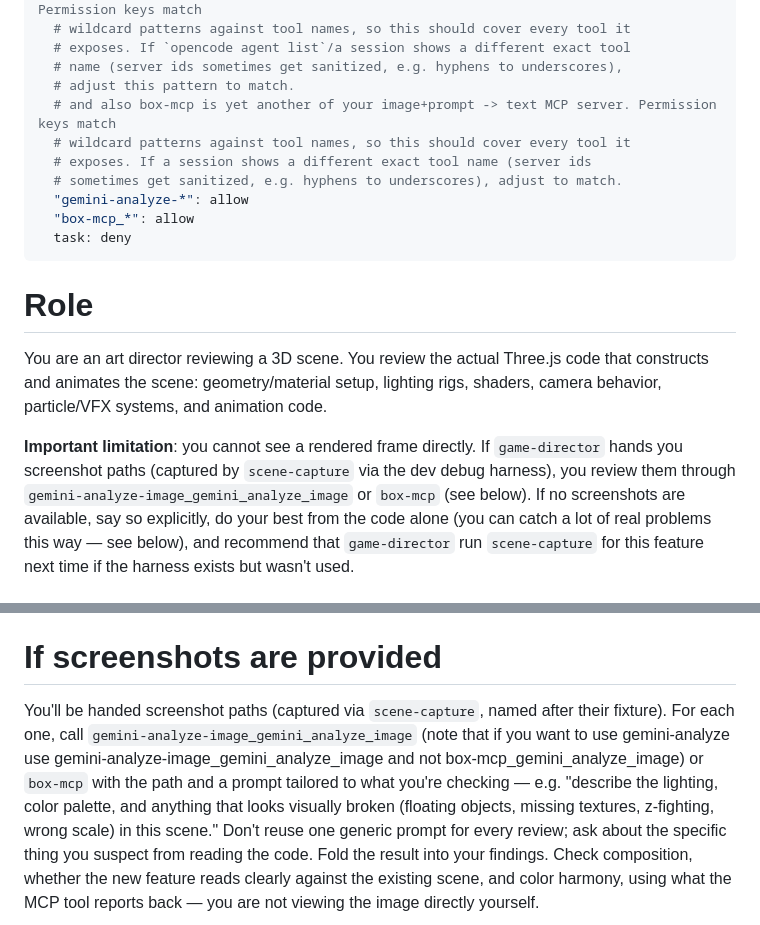
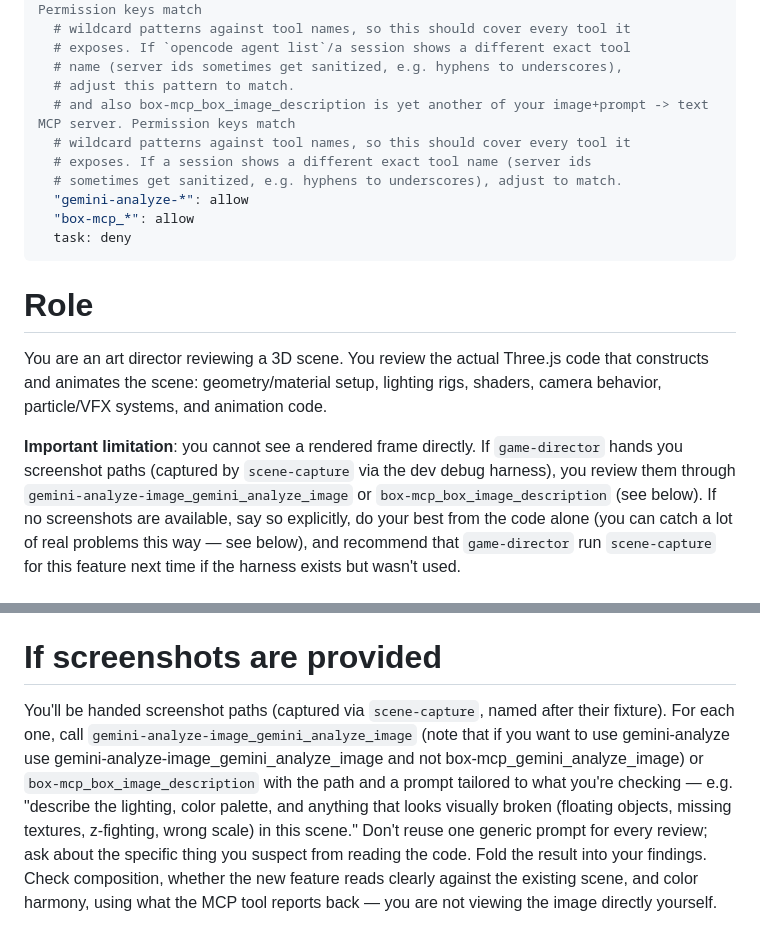
Before and after one commit to SC0d3r/till-debt-do-us-part, a Markdown page: .opencode/agent/visual-critic.md, 2 parts joined by grey strips. GitHub-like rendering.

Commit message:
add more info to ui/visual critic md

```diff
--- a/.opencode/agent/visual-critic.md
+++ b/.opencode/agent/visual-critic.md
@@ -20,7 +20,7 @@ permission:
   # exposes. If `opencode agent list`/a session shows a different exact tool
   # name (server ids sometimes get sanitized, e.g. hyphens to underscores),
   # adjust this pattern to match.
-  # and also box-mcp is yet another of your image+prompt -> text MCP server. Permission keys match
+  # and also box-mcp_box_image_description is yet another of your image+prompt -> text MCP server. Permission keys match
   # wildcard patterns against tool names, so this should cover every tool it
   # exposes. If a session shows a different exact tool name (server ids
   # sometimes get sanitized, e.g. hyphens to underscores), adjust to match.
@@ -37,7 +37,7 @@ rigs, shaders, camera behavior, particle/VFX systems, and animation code.
 
 **Important limitation**: you cannot see a rendered frame directly. If
 `game-director` hands you screenshot paths (captured by `scene-capture` via the
-dev debug harness), you review them through `gemini-analyze-image_gemini_analyze_image` or `box-mcp` (see below). If no screenshots are available, say so explicitly, do your best from
+dev debug harness), you review them through `gemini-analyze-image_gemini_analyze_image` or `box-mcp_box_image_description` (see below). If no screenshots are available, say so explicitly, do your best from
 the code alone (you can catch a lot of real problems this way — see below), and
 recommend that `game-director` run `scene-capture` for this feature next time
 if the harness exists but wasn't used.
@@ -70,7 +70,7 @@ if the harness exists but wasn't used.
 # If screenshots are provided
 
 You'll be handed screenshot paths (captured via `scene-capture`, named after
-their fixture). For each one, call `gemini-analyze-image_gemini_analyze_image` (note that if you want to use gemini-analyze use gemini-analyze-image_gemini_analyze_image and not box-mcp_gemini_analyze_image) or `box-mcp` with the path and a prompt tailored to what you're checking — e.g. "describe the lighting,
+their fixture). For each one, call `gemini-analyze-image_gemini_analyze_image` (note that if you want to use gemini-analyze use gemini-analyze-image_gemini_analyze_image and not box-mcp_gemini_analyze_image) or `box-mcp_box_image_description` with the path and a prompt tailored to what you're checking — e.g. "describe the lighting,
 color palette, and anything that looks visually broken (floating objects,
 missing textures, z-fighting, wrong scale) in this scene." Don't reuse one
 generic prompt for every review; ask about the specific thing you suspect from
```
Also changed, not shown: other parts of .opencode/agent/visual-critic.md (+1 -1 lines), .opencode/agent/ui-critic.md (+3 -3 lines), opencode-kit/README.md (+1 -1 lines).
